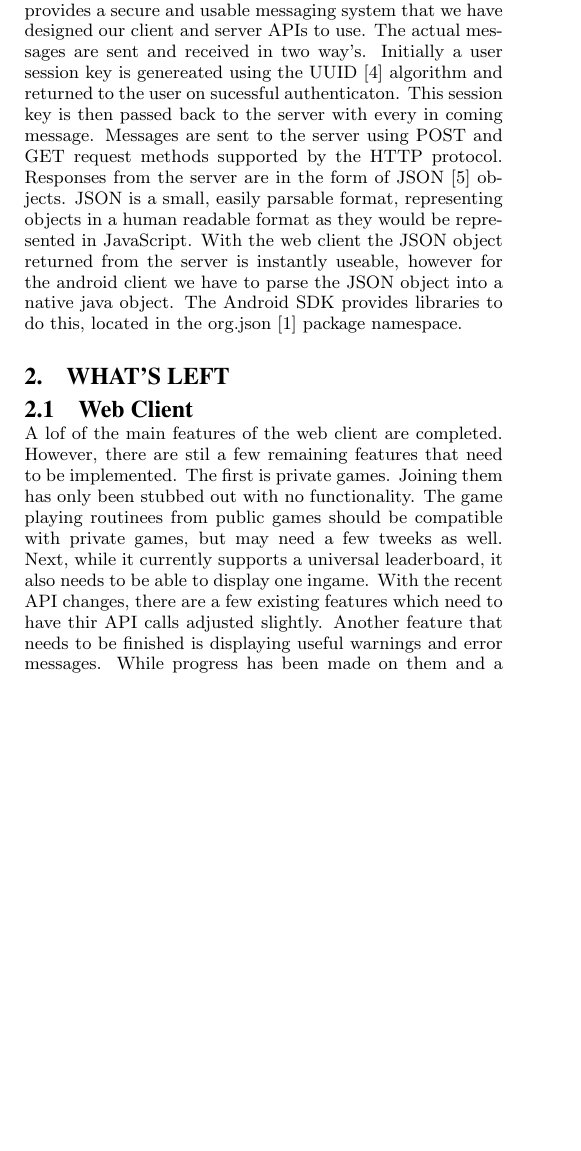
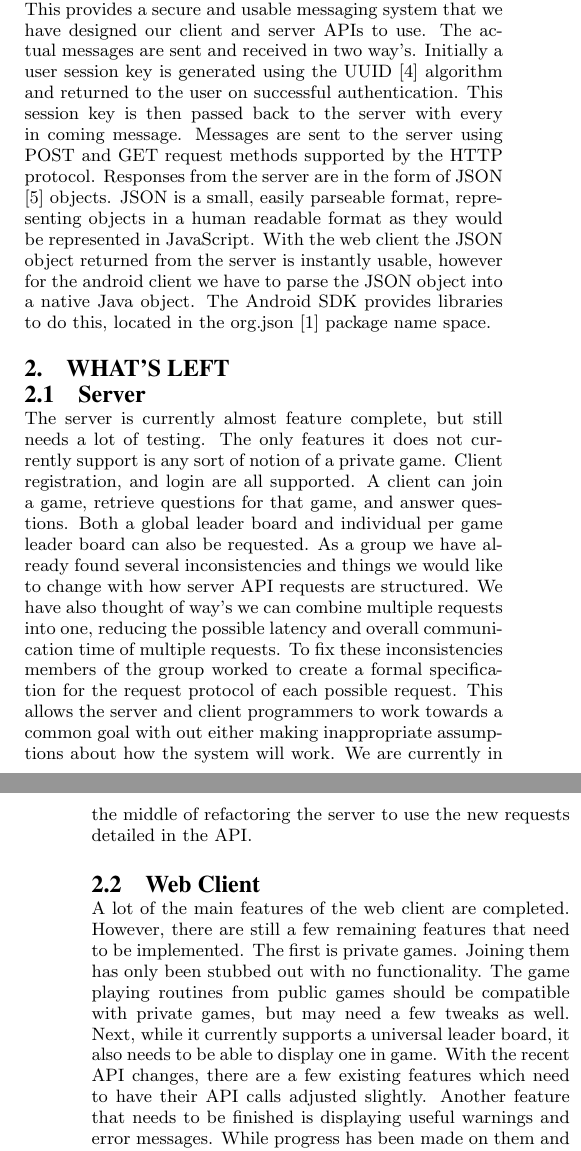
Before and after one commit to bgianfo/distributed-systems, a LaTeX paper (papers/phase-one/paper.tex): part of one column of page 1 of 2 before the commit and two parts of the columns of pages 1 and 2 of 2 after it, the two joined at a grey line, cut so that both start at the same text, the shorter picture padded with empty space. Compiled offline with pdfLaTeX.

Commit message:
Changes to paper

```diff
--- a/papers/phase-one/paper.tex
+++ b/papers/phase-one/paper.tex
@@ -74,7 +74,7 @@ the Riak \cite{riak} databases. Riak auto-synchronizes the databases between the
 Note that the hot spares are setup to be part of the database cluster so they
 have a full copy of the database on hand, however they don't accept any reads
 or writes directly.
-With this configuratoin if we were to add a server, we would just need to update
+With this configuration if we were to add a server, we would just need to update
 Riak and it would sync the databases to any additional servers as well. These servers,
 therefore, all contain the same information. If any servers go down, the distributed
 system would still run fine. We could have all servers go down except one and still
@@ -85 +85,2 @@ divide the requests among the 3 active servers. The duplicate distributers allow
 for a load distributer to go down and we would still be able to serve requests
+to the servers. These load sharers are selected by the clients using round
@@ -87,6 +87,6 @@ to the servers. These load distributers are selected by the clients using round
 robin DNS where distrivia.lame.ws will select either load distributer that is
 up at random. This provides us will stability for access to the servers. The
-load distributers are set up the attempt to connect to a server twice before
+load sharers are setup to attempt to connect to a server twice before
 deeming it dead and removing it from its list of servers to direct clients towards.
 
 \subsection {Clients}
@@ -100,26 +100,42 @@ he UI done for all the different activities. The android client can successfully
 and log players into games. We are actively adding features to both clients daily.
 
 \subsection {Messages}
-We are currently using https protocol for our messages. This provides a secure
+We are currently using the https protocol for our messages. This provides a secure
 and usable messaging system that we have designed our client and server APIs to use.
 The actual messages are sent and received in two way's. Initially a user session key is
-genereated using the UUID \cite{uuid} algorithm and returned to the user on sucessful
-authenticaton. This session key is then passed back to the server with every in coming
+generated using the UUID \cite{uuid} algorithm and returned to the user on successful
+authentication. This session key is then passed back to the server with every in coming
 message. Messages are sent to the server using POST and GET request methods supported
 by the HTTP protocol. Responses from the server are in the form of JSON \cite{json} objects.
-JSON is a small, easily parsable format, representing objects in a human readable format as
+JSON is a small, easily parseable format, representing objects in a human readable format as
 they would be represented in JavaScript. With the web client the JSON object returned from
-the server is instantly useable, however for the android client we have to parse the JSON object
-into a native java object. The Android SDK provides libraries to do this, located in the
-org.json \cite{orgjson} package namespace.
+the server is instantly usable, however for the android client we have to parse the JSON object
+into a native Java object. The Android SDK provides libraries to do this, located in the
+org.json \cite{orgjson} package name space.
 \section {What's Left}
+\subsection {Server}
+The server is currently almost feature complete, but still needs a lot of
+testing. The only features it does not currently support is any sort of notion
+of a private game. Client registration, and login are all supported. A client can
+join a game, retrieve questions for that game, and answer questions. Both a
+global leader board and individual per game leader board can also be requested.
+As a group we have already found several inconsistencies and things we would
+like to change with how server API requests are structured. We have also thought of
+way's we can combine multiple requests into one, reducing the possible latency
+and overall communication time of multiple requests. To fix these
+inconsistencies members of the group worked to create a formal specification
+for the request protocol of each possible request. This allows the server and client
+programmers to work towards a common goal with out either making inappropriate
+assumptions about how the system will work. We are currently in the middle
+of refactoring the server to use the new requests detailed in the API.
+
 \subsection {Web Client}
-A lof of the main features of the web client are completed.
-However, there are stil a few remaining features that need to be implemented.
+A lot of the main features of the web client are completed.
+However, there are still a few remaining features that need to be implemented.
 The first is private games.
 Joining them has only been stubbed out with no functionality.
-The game playing routinees from public games should be compatible with private games, but may need a few tweeks as well.
-Next, while it currently supports a universal leaderboard, it also needs to be able to display one ingame.
-With the recent API changes, there are a few existing features which need to have thir API calls adjusted slightly.
+The game playing routines from public games should be compatible with private games, but may need a few tweaks as well.
+Next, while it currently supports a universal leader board, it also needs to be able to display one in game.
+With the recent API changes, there are a few existing features which need to have their API calls adjusted slightly.
 Another feature that needs to be finished is displaying useful warnings and error messages.
 While progress has been made on them and a reporting system has been built, messages still need to be fed into it.
```
Also changed, not shown: papers/phase-one/paper.tex (37 more changed lines).
